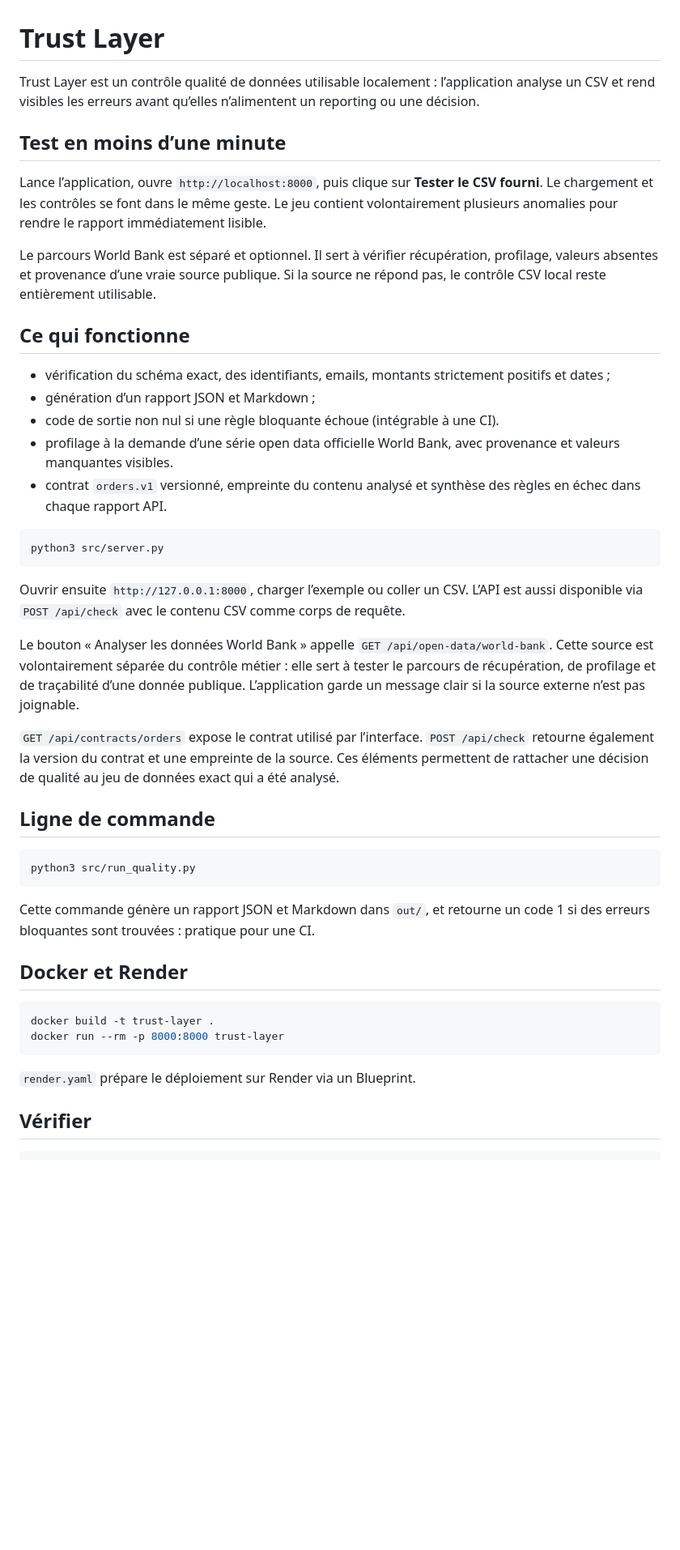
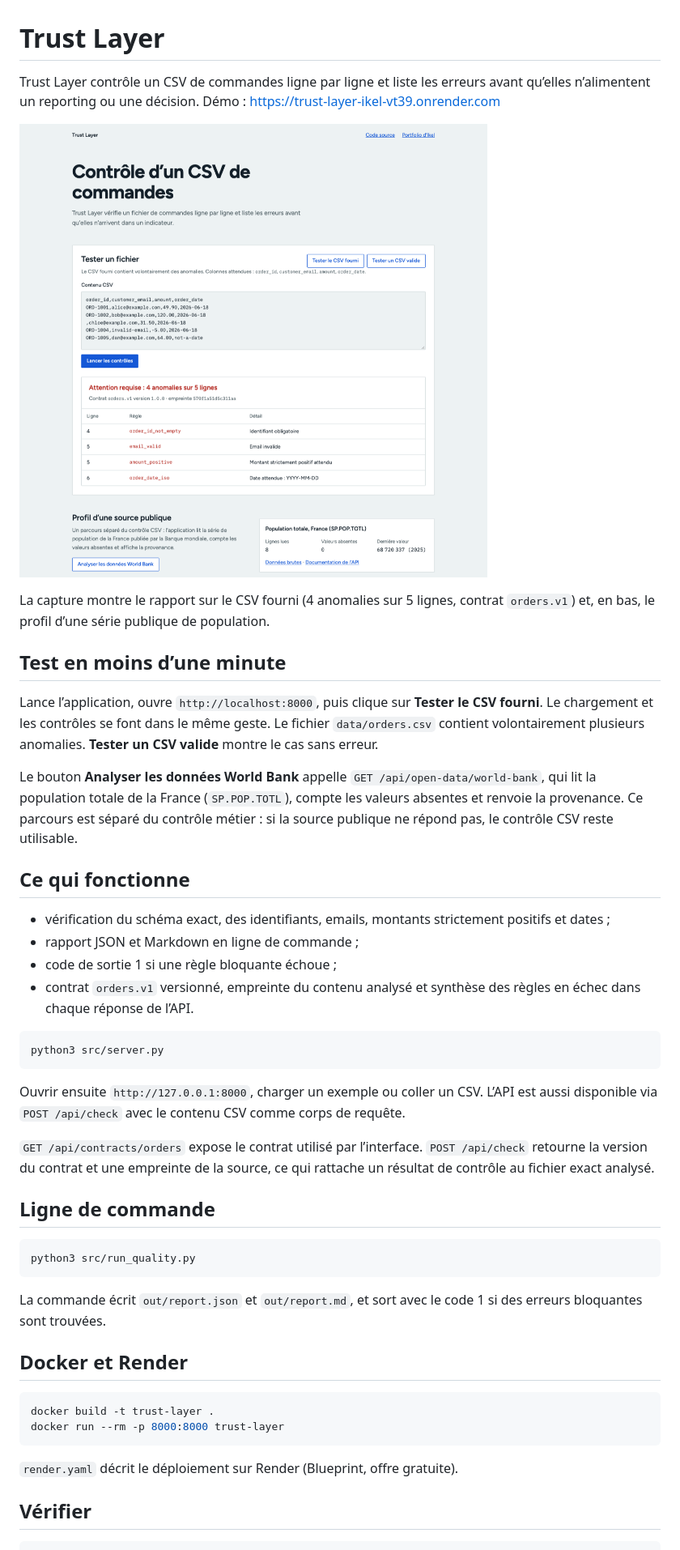
Before and after one commit to Ikel0/trust-layer, a Markdown page: README.md, the part around the change printed below. Shown: that part at 81% size. Rendered like a GitHub page; pictures changed too: docs/demo.png (added); blank space fills up the shorter version.

Commit message:
Aligner le README sur l'interface et ajouter capture et limites
Le README nommait un bouton « Tester le CSV fourni » que l'interface
appelait « CSV avec erreurs », et citait World Bank trois fois.

````diff
--- a/README.md
+++ b/README.md
@@ -1,30 +1,31 @@
 # Trust Layer
 
-Trust Layer est un contrôle qualité de données utilisable localement : l’application analyse un CSV et rend visibles les erreurs avant qu’elles n’alimentent un reporting ou une décision.
+Trust Layer contrôle un CSV de commandes ligne par ligne et liste les erreurs avant qu’elles n’alimentent un reporting ou une décision. Démo : https://trust-layer-ikel-vt39.onrender.com
+
+![Page de démonstration de Trust Layer](docs/demo.png)
+
+La capture montre le rapport sur le CSV fourni (4 anomalies sur 5 lignes, contrat `orders.v1`) et, en bas, le profil d’une série publique de population.
 
 ## Test en moins d’une minute
 
-Lance l’application, ouvre `http://localhost:8000`, puis clique sur **Tester le CSV fourni**. Le chargement et les contrôles se font dans le même geste. Le jeu contient volontairement plusieurs anomalies pour rendre le rapport immédiatement lisible.
+Lance l’application, ouvre `http://localhost:8000`, puis clique sur **Tester le CSV fourni**. Le chargement et les contrôles se font dans le même geste. Le fichier `data/orders.csv` contient volontairement plusieurs anomalies. **Tester un CSV valide** montre le cas sans erreur.
 
-Le parcours World Bank est séparé et optionnel. Il sert à vérifier récupération, profilage, valeurs absentes et provenance d’une vraie source publique. Si la source ne répond pas, le contrôle CSV local reste entièrement utilisable.
+Le bouton **Analyser les données World Bank** appelle `GET /api/open-data/world-bank`, qui lit la population totale de la France (`SP.POP.TOTL`), compte les valeurs absentes et renvoie la provenance. Ce parcours est séparé du contrôle métier : si la source publique ne répond pas, le contrôle CSV reste utilisable.
 
 ## Ce qui fonctionne
 
 - vérification du schéma exact, des identifiants, emails, montants strictement positifs et dates ;
-- génération d’un rapport JSON et Markdown ;
-- code de sortie non nul si une règle bloquante échoue (intégrable à une CI).
-- profilage à la demande d’une série open data officielle World Bank, avec provenance et valeurs manquantes visibles.
-- contrat `orders.v1` versionné, empreinte du contenu analysé et synthèse des règles en échec dans chaque rapport API.
+- rapport JSON et Markdown en ligne de commande ;
+- code de sortie 1 si une règle bloquante échoue ;
+- contrat `orders.v1` versionné, empreinte du contenu analysé et synthèse des règles en échec dans chaque réponse de l’API.
 
 ```bash
 python3 src/server.py
 ```
 
-Ouvrir ensuite `http://127.0.0.1:8000`, charger l’exemple ou coller un CSV. L’API est aussi disponible via `POST /api/check` avec le contenu CSV comme corps de requête.
+Ouvrir ensuite `http://127.0.0.1:8000`, charger un exemple ou coller un CSV. L’API est aussi disponible via `POST /api/check` avec le contenu CSV comme corps de requête.
 
-Le bouton « Analyser les données World Bank » appelle `GET /api/open-data/world-bank`. Cette source est volontairement séparée du contrôle métier : elle sert à tester le parcours de récupération, de profilage et de traçabilité d’une donnée publique. L’application garde un message clair si la source externe n’est pas joignable.
-
-`GET /api/contracts/orders` expose le contrat utilisé par l’interface. `POST /api/check` retourne également la version du contrat et une empreinte de la source. Ces éléments permettent de rattacher une décision de qualité au jeu de données exact qui a été analysé.
+`GET /api/contracts/orders` expose le contrat utilisé par l’interface. `POST /api/check` retourne la version du contrat et une empreinte de la source, ce qui rattache un résultat de contrôle au fichier exact analysé.
 
 ## Ligne de commande
 
@@ -32,7 +33,7 @@ Le bouton « Analyser les données World Bank » appelle `GET /api/open-data/wor
 python3 src/run_quality.py
 ```
 
-Cette commande génère un rapport JSON et Markdown dans `out/`, et retourne un code 1 si des erreurs bloquantes sont trouvées : pratique pour une CI.
+La commande écrit `out/report.json` et `out/report.md`, et sort avec le code 1 si des erreurs bloquantes sont trouvées.
 
 ## Docker et Render
 
@@ -41,7 +42,7 @@ docker build -t trust-layer .
 docker run --rm -p 8000:8000 trust-layer
 ```
 
-`render.yaml` prépare le déploiement sur Render via un Blueprint.
+`render.yaml` décrit le déploiement sur Render (Blueprint, offre gratuite).
 
 ## Vérifier
 
````
Also changed, not shown: other parts of README.md (+5 -0 lines).
